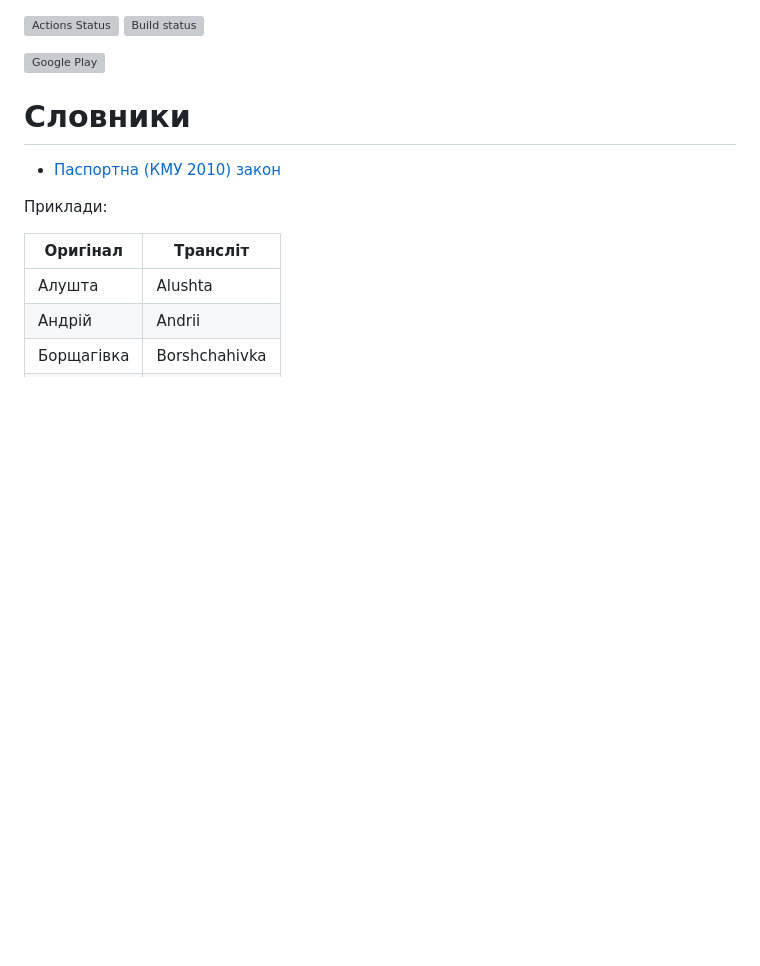
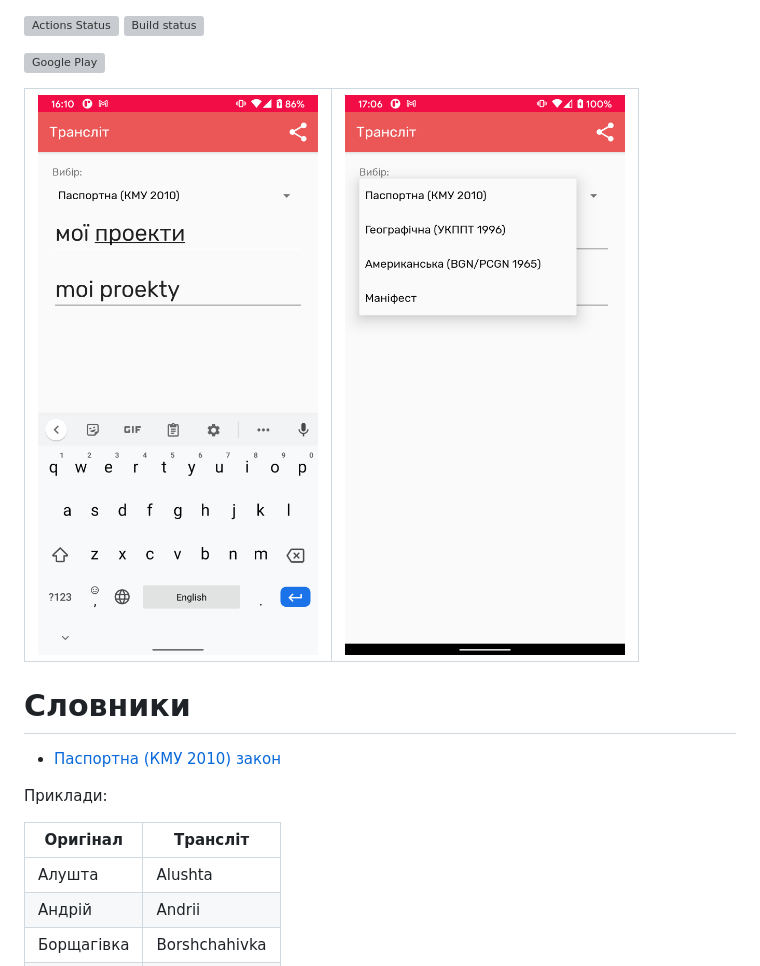
Before and after one commit to bossly/uaTranslit, a Markdown page: Readme.md, the part around the change. Rendered like a GitHub page; pictures changed too: screens/screen1.png (added), screens/screen2.png (added); blank space fills up the shorter version; grey boxes are pictures that could not be loaded.

```diff
--- a/Readme.md
+++ b/Readme.md
@@ -2,6 +2,9 @@
 [![Build status](https://build.appcenter.ms/v0.1/apps/22ace498-b39a-4284-ac20-1592995ff741/branches/master/badge)](https://appcenter.ms)
 
 [![Google Play](https://lh3.googleusercontent.com/qF9r3ZjtgG-qyHdmjecArtKiulz1gmwL_xl9R3_fzk6igSeoN0wYbJSKEX5d_fxJRwYZJpHbqcLB3i9atl-9dOfUl9an7U43TfZ9PtQ=s0)](https://play.google.com/store/apps/details?id=ua.bossly.tools.translit)
+
+| ![Primary screen](screens/screen1.png) | ![Secondary screen](screens/screen2.png) |
+|-|-|
 
 # Словники
 
```
Also changed, not shown: 5 other files.
